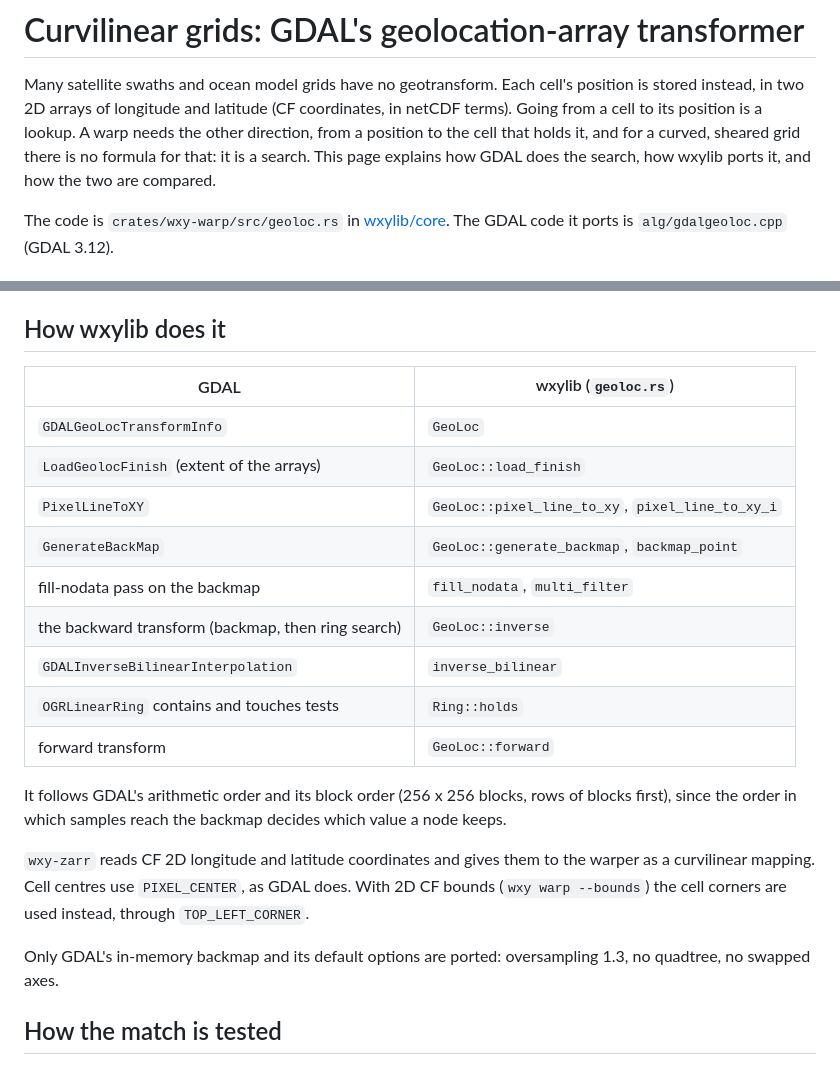
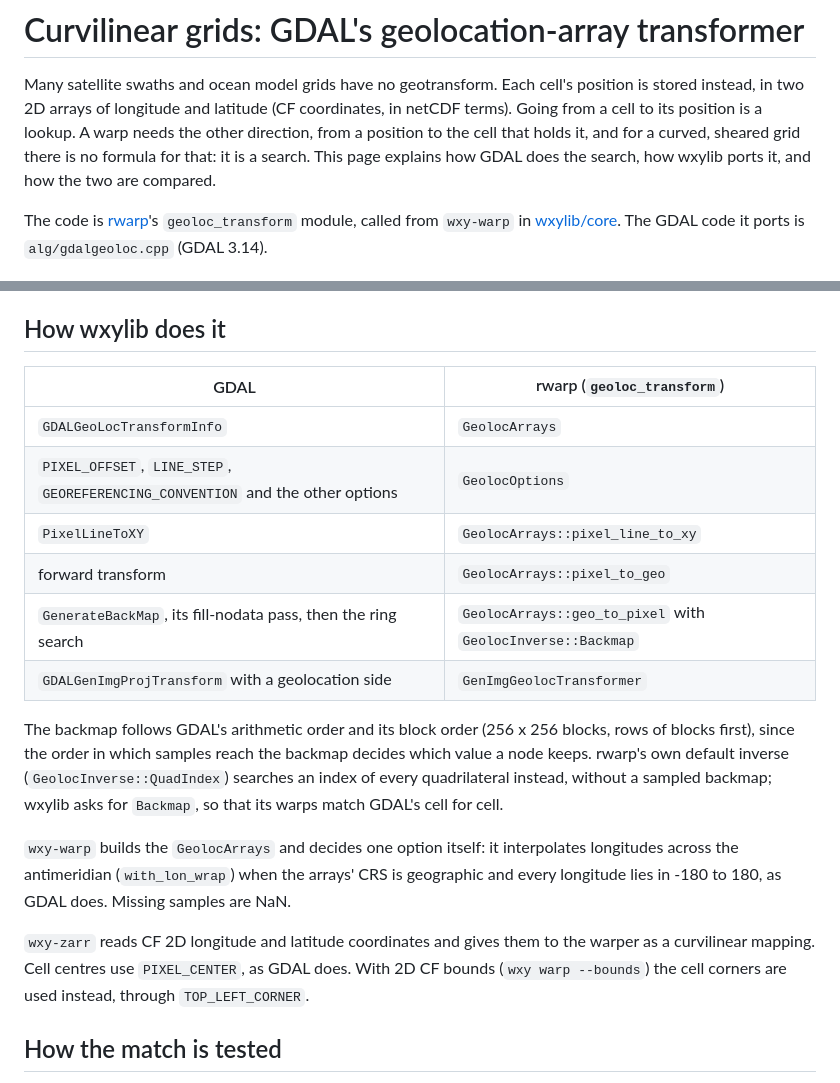
Before and after one commit to wxylib/docs, a Markdown page: explainers/geoloc.md, 2 parts joined by grey strips. Rendered like a GitHub page.

Commit message:
Geolocation explainer: the transformer is rwarp's GeolocArrays now
Co-Authored-By: Claude Opus 5.5 <noreply@anthropic.com>
Claude-Session: https://claude.ai/code/session_01PpVmmmEXFJ9pzQ9iqmFiHj

```diff
--- a/explainers/geoloc.md
+++ b/explainers/geoloc.md
@@ -8,9 +8,10 @@ to the cell that holds it, and for a curved, sheared grid there is no
 formula for that: it is a search. This page explains how GDAL does the
 search, how wxylib ports it, and how the two are compared.
 
-The code is `crates/wxy-warp/src/geoloc.rs` in
+The code is [rwarp](https://github.com/hypertidy/rwarp)'s
+`geoloc_transform` module, called from `wxy-warp` in
 [wxylib/core](https://github.com/wxylib/core). The GDAL code it ports is
-`alg/gdalgeoloc.cpp` (GDAL 3.12).
+`alg/gdalgeoloc.cpp` (GDAL 3.14).
 
 ![Left: a swath placed by 2D lon/lat arrays. Middle: close-up of the quadrilaterals between array points, the backmap lattice, and the cell found for a target point. Right: the swath warped to polar stereographic](img/geoloc.png)
 
@@ -86,29 +87,31 @@ kernels are unchanged.
 
 ## How wxylib does it
 
-| GDAL | wxylib (`geoloc.rs`) |
+| GDAL | rwarp (`geoloc_transform`) |
 |------|-------|
-| `GDALGeoLocTransformInfo` | `GeoLoc` |
-| `LoadGeolocFinish` (extent of the arrays) | `GeoLoc::load_finish` |
-| `PixelLineToXY` | `GeoLoc::pixel_line_to_xy`, `pixel_line_to_xy_i` |
-| `GenerateBackMap` | `GeoLoc::generate_backmap`, `backmap_point` |
-| fill-nodata pass on the backmap | `fill_nodata`, `multi_filter` |
-| the backward transform (backmap, then ring search) | `GeoLoc::inverse` |
-| `GDALInverseBilinearInterpolation` | `inverse_bilinear` |
-| `OGRLinearRing` contains and touches tests | `Ring::holds` |
-| forward transform | `GeoLoc::forward` |
+| `GDALGeoLocTransformInfo` | `GeolocArrays` |
+| `PIXEL_OFFSET`, `LINE_STEP`, `GEOREFERENCING_CONVENTION` and the other options | `GeolocOptions` |
+| `PixelLineToXY` | `GeolocArrays::pixel_line_to_xy` |
+| forward transform | `GeolocArrays::pixel_to_geo` |
+| `GenerateBackMap`, its fill-nodata pass, then the ring search | `GeolocArrays::geo_to_pixel` with `GeolocInverse::Backmap` |
+| `GDALGenImgProjTransform` with a geolocation side | `GenImgGeolocTransformer` |
 
-It follows GDAL's arithmetic order and its block order (256 x 256 blocks,
-rows of blocks first), since the order in which samples reach the backmap
-decides which value a node keeps.
+The backmap follows GDAL's arithmetic order and its block order (256 x 256
+blocks, rows of blocks first), since the order in which samples reach the
+backmap decides which value a node keeps. rwarp's own default inverse
+(`GeolocInverse::QuadIndex`) searches an index of every quadrilateral
+instead, without a sampled backmap; wxylib asks for `Backmap`, so that its
+warps match GDAL's cell for cell.
+
+`wxy-warp` builds the `GeolocArrays` and decides one option itself: it
+interpolates longitudes across the antimeridian (`with_lon_wrap`) when the
+arrays' CRS is geographic and every longitude lies in -180 to 180, as GDAL
+does. Missing samples are NaN.
 
 `wxy-zarr` reads CF 2D longitude and latitude coordinates and gives them
 to the warper as a curvilinear mapping. Cell centres use `PIXEL_CENTER`,
 as GDAL does. With 2D CF bounds (`wxy warp --bounds`) the cell corners are
 used instead, through `TOP_LEFT_CORNER`.
-
-Only GDAL's in-memory backmap and its default options are ported:
-oversampling 1.3, no quadtree, no swapped axes.
 
 ## How the match is tested
 
```
